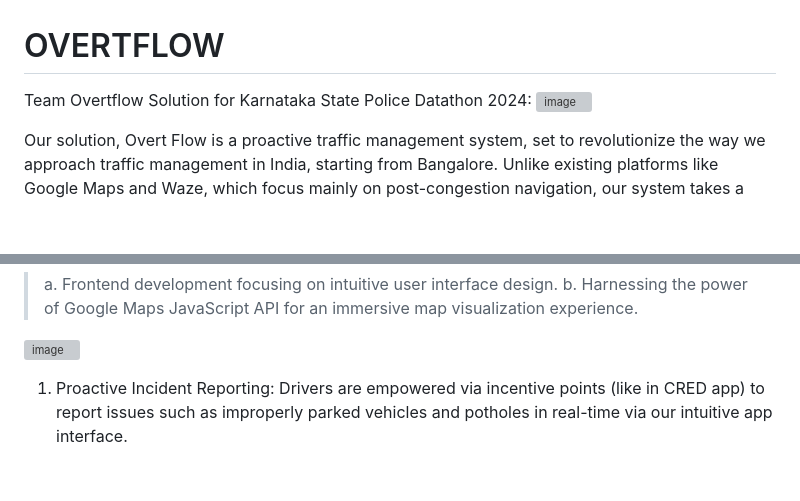
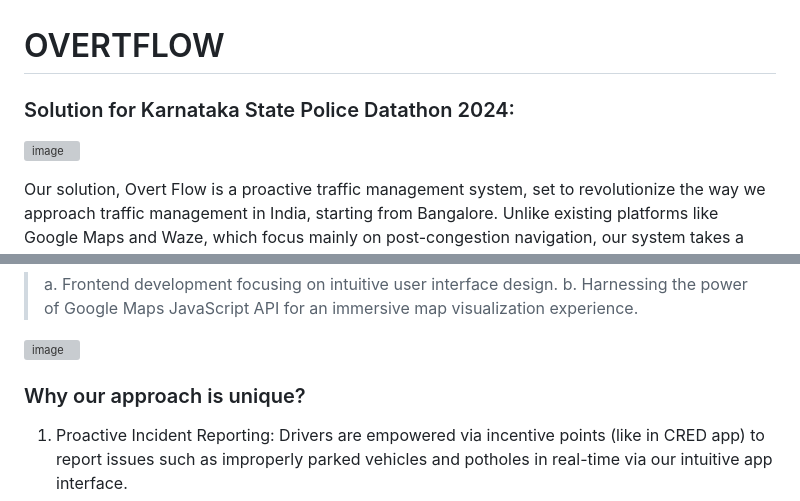
Before and after one commit to rohansahni/overtflow, a Markdown page: README.md, 2 parts joined by grey strips. Drawn GitHub-style; blank space fills up the shorter version; grey boxes are pictures that could not be loaded.

```diff
--- a/README.md
+++ b/README.md
@@ -1,6 +1,5 @@
 # OVERTFLOW
-Team Overtflow
-Solution for Karnataka State Police Datathon 2024:
+### Solution for Karnataka State Police Datathon 2024:
 ![image](https://github.com/rohansahni/overtflow/assets/65642059/76dd0e28-c261-473b-b724-2dce215875cb)
 
 Our solution, Overt Flow is a proactive traffic management
@@ -33,7 +32,7 @@ Tech Stack Used
 
 ![image](https://github.com/rohansahni/overtflow/assets/65642059/13d7c0a4-11ee-4d77-8d4e-877b746181ce)
 
-
+### Why our approach is unique?
 1. Proactive Incident Reporting: Drivers are empowered via incentive points
 (like in CRED app) to report issues such as improperly parked vehicles and
 potholes in real-time via our intuitive app interface.
```
